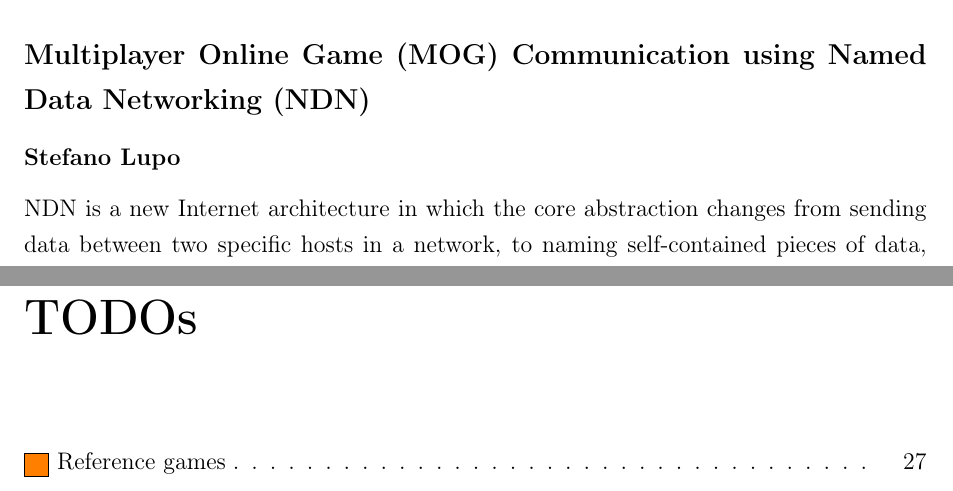
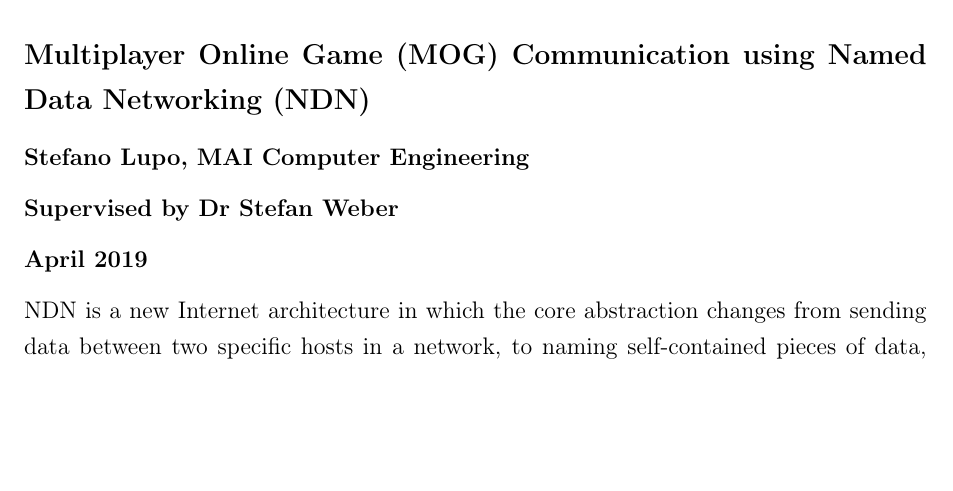
Before and after one commit to stefano-lupo/ndn-thesis-report, a LaTeX thesis (main.tex, which reads components/-2-abstract.tex): two parts of pages 4 and 16 of 142 before the commit and part of page 4 of 140 after it, the two joined at a grey line, cut so that both start at the same text, the shorter picture padded with empty space. Compiled offline with pdfLaTeX.

Commit message:
Fix grey line borders

```diff
--- a/components/-2-abstract.tex
+++ b/components/-2-abstract.tex
@@ -1,6 +1,8 @@
 \chapter*{Abstract}
 \subsection*{Multiplayer Online Game (MOG) Communication using Named Data Networking (NDN)}
-\subsubsection*{Stefano Lupo}
+\subsubsection*{Stefano Lupo, MAI Computer Engineering}
+\subsubsection*{Supervised by Dr Stefan Weber}
+\subsubsection*{April 2019}
 NDN is a new Internet architecture in which the core abstraction changes from sending data between two specific hosts in a network, to naming self-contained pieces of data, and allowing that data to be fetched by the name alone. NDN aims to replace IP as the \textit{universal network layer} of tomorrow's Internet, and supports running over a variety of lower level protocols such as Ethernet, Bluetooth and even IP itself. With the ever-increasing popularity of MOGs, this research aimed to investigate the possibility of using NDN as the core communication protocol for a multiplayer game.
 
 As the data generated in MOGs is so varied, one of the main goals of this research was to determine how well NDN can support all of these different data types, some of which fit nicely into a content-oriented abstraction, and some of which are entirely host oriented. The other major challenge associated with MOGs is that they require extremely high-performance networking solutions that provide high bandwidth and low latency.
--- a/main.tex
+++ b/main.tex
@@ -179,8 +179,6 @@
 
 \mainmatter
 
-\listoftodos[TODOs]
-
 \input{components/2-introduction.tex}
 \input{components/3-sota.tex}
 \input{components/4-problem-statement.tex}
```
Also changed, not shown: components/3-sota.tex (+2 -2 lines), assets/design/interaction-name.png, assets/design/sync-protocol-name (2).png (added), assets/design/sync-protocol-name.png, assets/design/taxonomoy-with-protocols.png, assets/eval/scalability/hotspotting.png, assets/impl/discovery-fs.png, assets/impl/topologies.png, assets/soa/ndn/LSAs.png, assets/soa/ndn/NFD.png, assets/soa/ndn/packet-spec.png, 4 other files.
